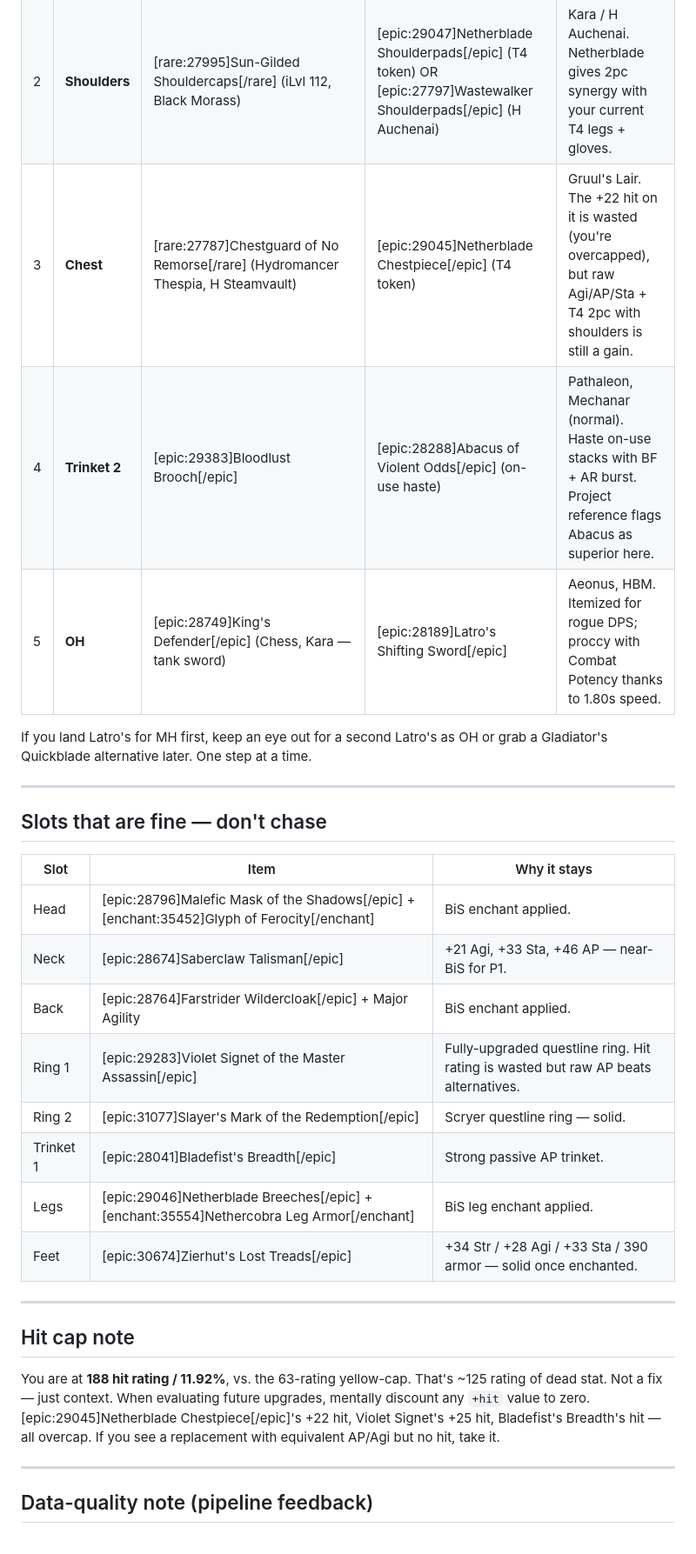
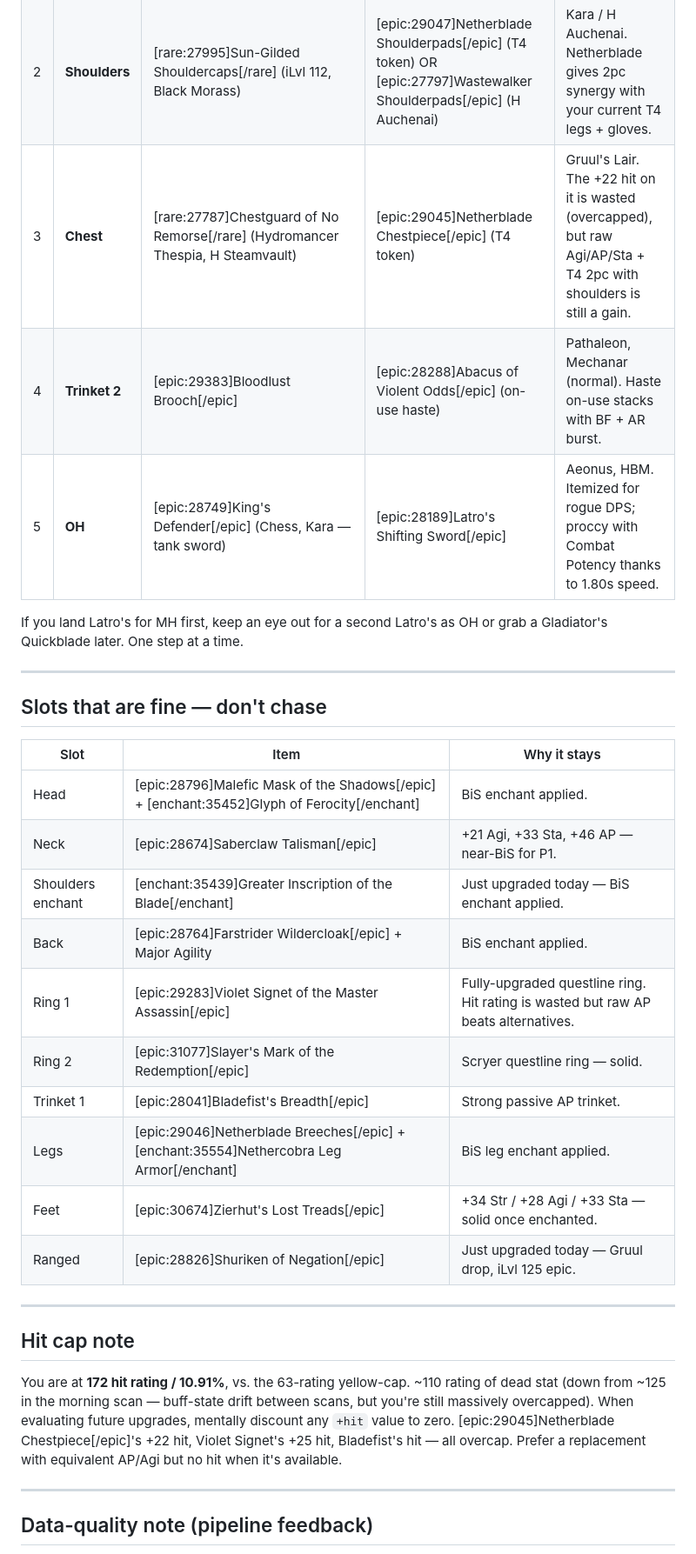
Before and after one commit to Berkley-Starks/TBC-Gear-Upgrade, a Markdown page: reports/pelarogue/2026-04-20.md, the part around one of its changes. Shown at 87% size. Drawn GitHub-style.

```diff
--- a/reports/pelarogue/2026-04-20.md
+++ b/reports/pelarogue/2026-04-20.md
@@ -76,11 +87,11 @@ Skip [enchant:27920]Enchant Ring — Striking[/enchant] on rings — that's a Co
 |---|---|---|---|---|
 | 1 | **MH** | [epic:28768]Malchazeen[/epic] (dagger) | Any P1 sword (see acquisition table above) | HBM / AH / Kara / Kazzak |
 | 2 | **Shoulders** | [rare:27995]Sun-Gilded Shouldercaps[/rare] (iLvl 112, Black Morass) | [epic:29047]Netherblade Shoulderpads[/epic] (T4 token) OR [epic:27797]Wastewalker Shoulderpads[/epic] (H Auchenai) | Kara / H Auchenai. Netherblade gives 2pc synergy with your current T4 legs + gloves. |
-| 3 | **Chest** | [rare:27787]Chestguard of No Remorse[/rare] (Hydromancer Thespia, H Steamvault) | [epic:29045]Netherblade Chestpiece[/epic] (T4 token) | Gruul's Lair. The +22 hit on it is wasted (you're overcapped), but raw Agi/AP/Sta + T4 2pc with shoulders is still a gain. |
-| 4 | **Trinket 2** | [epic:29383]Bloodlust Brooch[/epic] | [epic:28288]Abacus of Violent Odds[/epic] (on-use haste) | Pathaleon, Mechanar (normal). Haste on-use stacks with BF + AR burst. Project reference flags Abacus as superior here. |
+| 3 | **Chest** | [rare:27787]Chestguard of No Remorse[/rare] (Hydromancer Thespia, H Steamvault) | [epic:29045]Netherblade Chestpiece[/epic] (T4 token) | Gruul's Lair. The +22 hit on it is wasted (overcapped), but raw Agi/AP/Sta + T4 2pc with shoulders is still a gain. |
+| 4 | **Trinket 2** | [epic:29383]Bloodlust Brooch[/epic] | [epic:28288]Abacus of Violent Odds[/epic] (on-use haste) | Pathaleon, Mechanar (normal). Haste on-use stacks with BF + AR burst. |
 | 5 | **OH** | [epic:28749]King's Defender[/epic] (Chess, Kara — tank sword) | [epic:28189]Latro's Shifting Sword[/epic] | Aeonus, HBM. Itemized for rogue DPS; proccy with Combat Potency thanks to 1.80s speed. |
 
-If you land Latro's for MH first, keep an eye out for a second Latro's as OH or grab a Gladiator's Quickblade alternative later. One step at a time.
+If you land Latro's for MH first, keep an eye out for a second Latro's as OH or grab a Gladiator's Quickblade later. One step at a time.
 
 ---
 
@@ -90,18 +101,20 @@ If you land Latro's for MH first, keep an eye out for a second Latro's as OH or
 |---|---|---|
 | Head | [epic:28796]Malefic Mask of the Shadows[/epic] + [enchant:35452]Glyph of Ferocity[/enchant] | BiS enchant applied. |
 | Neck | [epic:28674]Saberclaw Talisman[/epic] | +21 Agi, +33 Sta, +46 AP — near-BiS for P1. |
+| Shoulders enchant | [enchant:35439]Greater Inscription of the Blade[/enchant] | Just upgraded today — BiS enchant applied. |
 | Back | [epic:28764]Farstrider Wildercloak[/epic] + Major Agility | BiS enchant applied. |
 | Ring 1 | [epic:29283]Violet Signet of the Master Assassin[/epic] | Fully-upgraded questline ring. Hit rating is wasted but raw AP beats alternatives. |
 | Ring 2 | [epic:31077]Slayer's Mark of the Redemption[/epic] | Scryer questline ring — solid. |
 | Trinket 1 | [epic:28041]Bladefist's Breadth[/epic] | Strong passive AP trinket. |
 | Legs | [epic:29046]Netherblade Breeches[/epic] + [enchant:35554]Nethercobra Leg Armor[/enchant] | BiS leg enchant applied. |
-| Feet | [epic:30674]Zierhut's Lost Treads[/epic] | +34 Str / +28 Agi / +33 Sta / 390 armor — solid once enchanted. |
+| Feet | [epic:30674]Zierhut's Lost Treads[/epic] | +34 Str / +28 Agi / +33 Sta — solid once enchanted. |
+| Ranged | [epic:28826]Shuriken of Negation[/epic] | Just upgraded today — Gruul drop, iLvl 125 epic. |
 
 ---
 
 ## Hit cap note
 
-You are at **188 hit rating / 11.92%**, vs. the 63-rating yellow-cap. That's ~125 rating of dead stat. Not a fix — just context. When evaluating future upgrades, mentally discount any `+hit` value to zero. [epic:29045]Netherblade Chestpiece[/epic]'s +22 hit, Violet Signet's +25 hit, Bladefist's Breadth's hit — all overcap. If you see a replacement with equivalent AP/Agi but no hit, take it.
+You are at **172 hit rating / 10.91%**, vs. the 63-rating yellow-cap. ~110 rating of dead stat (down from ~125 in the morning scan — buff-state drift between scans, but you're still massively overcapped). When evaluating future upgrades, mentally discount any `+hit` value to zero. [epic:29045]Netherblade Chestpiece[/epic]'s +22 hit, Violet Signet's +25 hit, Bladefist's hit — all overcap. Prefer a replacement with equivalent AP/Agi but no hit when it's available.
 
 ---
 
```
Also changed, not shown: other parts of reports/pelarogue/2026-04-20.md (+38 -25 lines).
